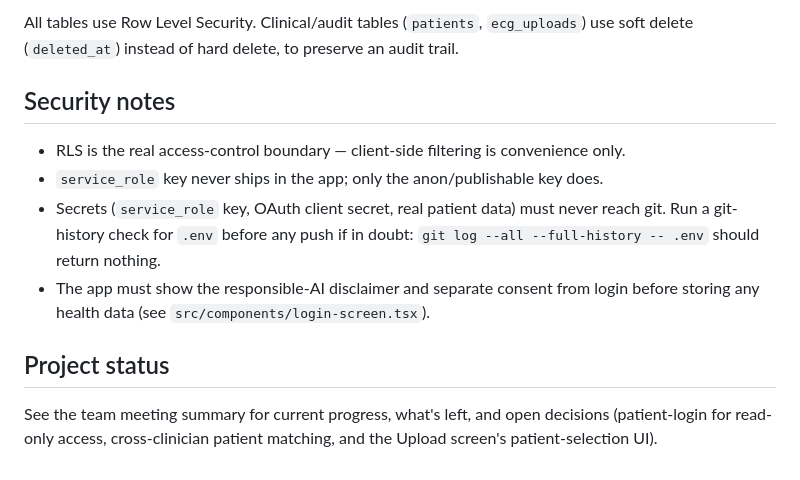
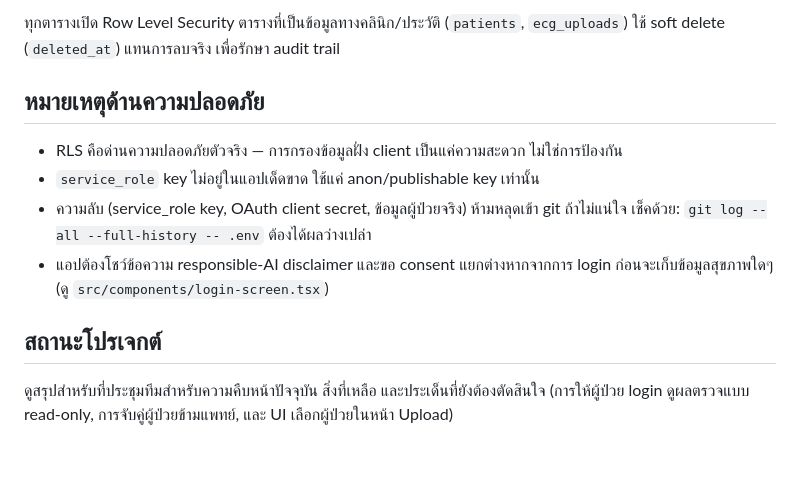
Before and after one commit to wincpv2/POSA, a Markdown page: README.md, the part around one of its changes. Drawn GitHub-style.

```diff
--- a/README.md
+++ b/README.md
@@ -90,19 +86,17 @@ npx supabase gen types typescript --linked > src/lib/database.types.ts
 
-All tables use Row Level Security. Clinical/audit tables (`patients`, `ecg_uploads`)
-use soft delete (`deleted_at`) instead of hard delete, to preserve an audit trail.
+ทุกตารางเปิด Row Level Security ตารางที่เป็นข้อมูลทางคลินิก/ประวัติ (`patients`, `ecg_uploads`)
+ใช้ soft delete (`deleted_at`) แทนการลบจริง เพื่อรักษา audit trail
 
-## Security notes
+## หมายเหตุด้านความปลอดภัย
 
-- RLS is the real access-control boundary — client-side filtering is convenience only.
-- `service_role` key never ships in the app; only the anon/publishable key does.
-- Secrets (`service_role` key, OAuth client secret, real patient data) must never
-  reach git. Run a git-history check for `.env` before any push if in doubt:
-  `git log --all --full-history -- .env` should return nothing.
-- The app must show the responsible-AI disclaimer and separate consent from login
-  before storing any health data (see `src/components/login-screen.tsx`).
+- RLS คือด่านความปลอดภัยตัวจริง — การกรองข้อมูลฝั่ง client เป็นแค่ความสะดวก ไม่ใช่การป้องกัน
+- `service_role` key ไม่อยู่ในแอปเด็ดขาด ใช้แค่ anon/publishable key เท่านั้น
+- ความลับ (service_role key, OAuth client secret, ข้อมูลผู้ป่วยจริง) ห้ามหลุดเข้า git
+  ถ้าไม่แน่ใจ เช็คด้วย: `git log --all --full-history -- .env` ต้องได้ผลว่างเปล่า
+- แอปต้องโชว์ข้อความ responsible-AI disclaimer และขอ consent แยกต่างหากจากการ login
+  ก่อนจะเก็บข้อมูลสุขภาพใดๆ (ดู `src/components/login-screen.tsx`)
 
-## Project status
+## สถานะโปรเจกต์
 
-See the team meeting summary for current progress, what's left, and open decisions
-(patient-login for read-only access, cross-clinician patient matching, and the
-Upload screen's patient-selection UI).
+ดูสรุปสำหรับที่ประชุมทีมสำหรับความคืบหน้าปัจจุบัน สิ่งที่เหลือ และประเด็นที่ยังต้องตัดสินใจ
+(การให้ผู้ป่วย login ดูผลตรวจแบบ read-only, การจับคู่ผู้ป่วยข้ามแพทย์, และ UI เลือกผู้ป่วยในหน้า Upload)
```
Also changed, not shown: other parts of README.md (+35 -39 lines).
